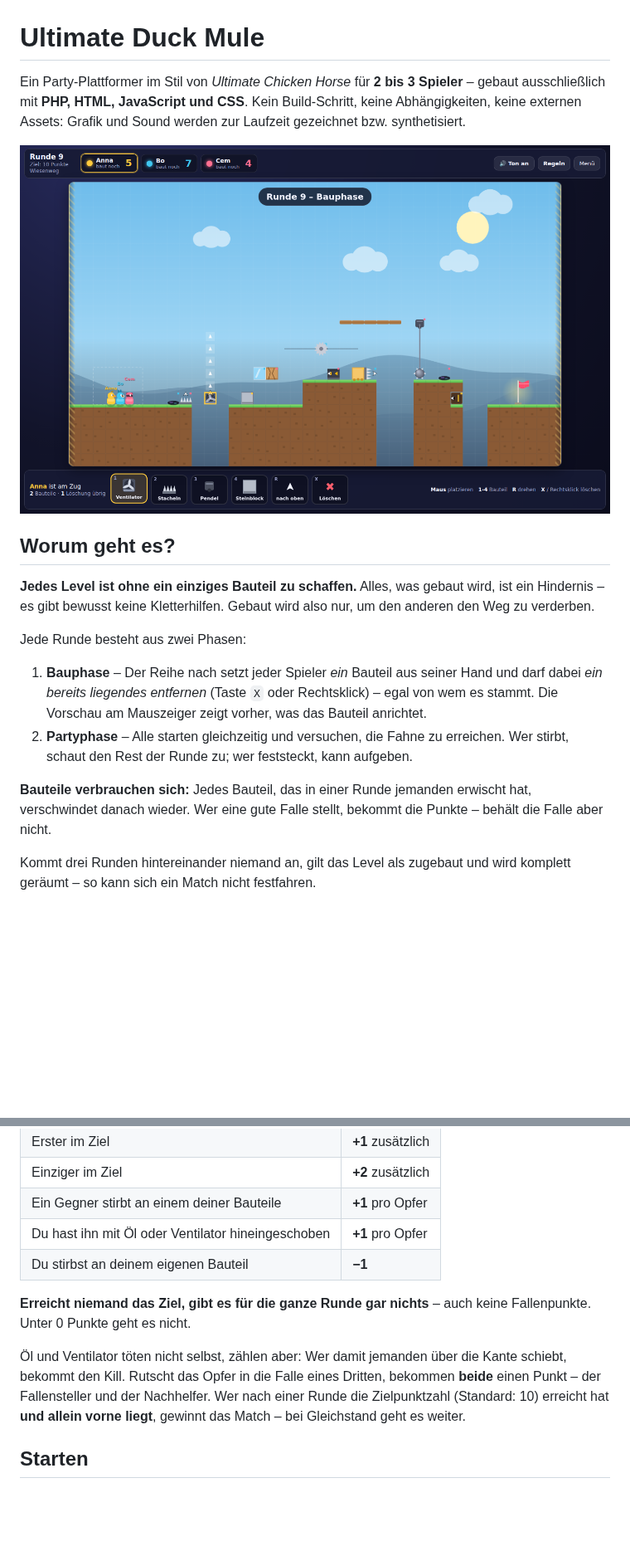
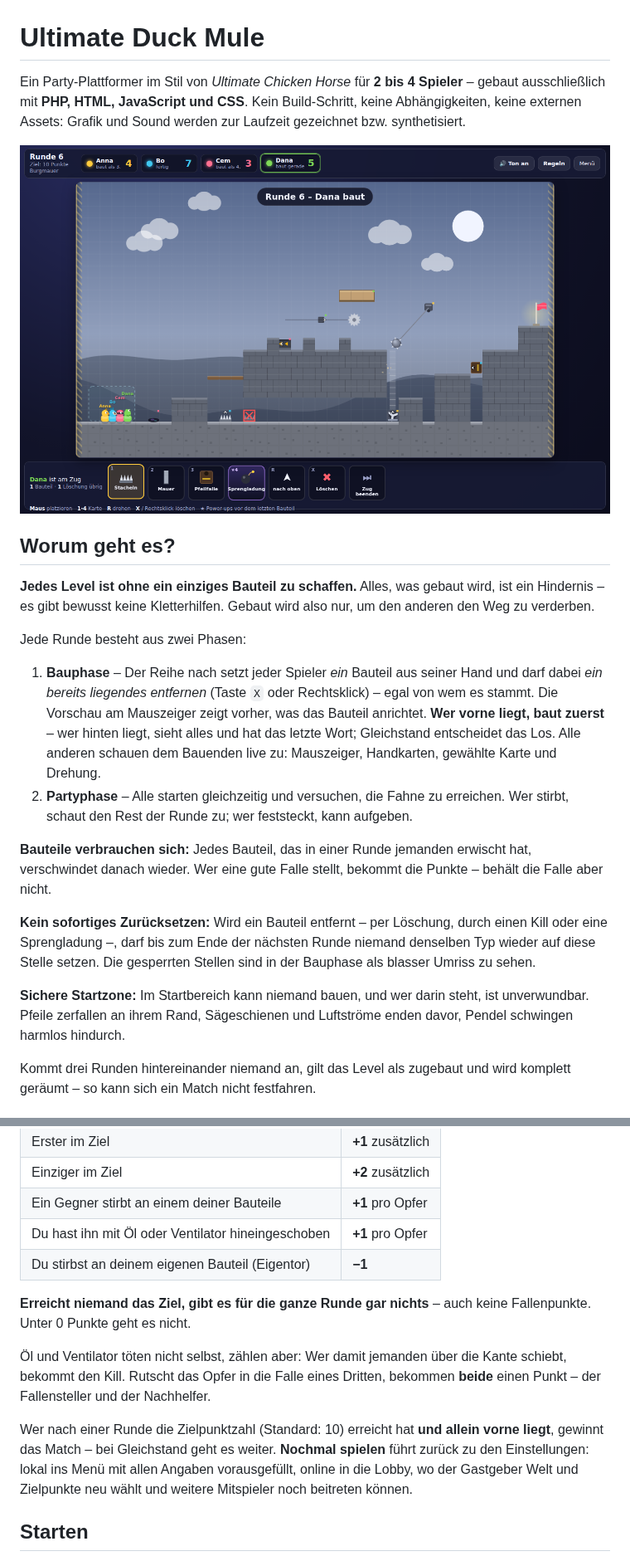
Before and after one commit to BeLeBo/ultimate-duck-mule, a Markdown page: README.md, 2 parts joined by grey strips. Shown at 83% size. Rendered like a GitHub page; pictures changed too: docs/screenshot-bauphase.png; blank space fills up the shorter version.

```diff
--- a/README.md
+++ b/README.md
@@ -1,6 +1,6 @@
 # Ultimate Duck Mule
 
-Ein Party-Plattformer im Stil von *Ultimate Chicken Horse* für **2 bis 3 Spieler** –
+Ein Party-Plattformer im Stil von *Ultimate Chicken Horse* für **2 bis 4 Spieler** –
 gebaut ausschließlich mit **PHP, HTML, JavaScript und CSS**. Kein Build-Schritt,
 keine Abhängigkeiten, keine externen Assets: Grafik und Sound werden zur Laufzeit
 gezeichnet bzw. synthetisiert.
@@ -18,13 +18,24 @@ Jede Runde besteht aus zwei Phasen:
 1. **Bauphase** – Der Reihe nach setzt jeder Spieler *ein* Bauteil aus seiner Hand
    und darf dabei *ein bereits liegendes entfernen* (Taste `X` oder Rechtsklick) –
    egal von wem es stammt. Die Vorschau am Mauszeiger zeigt vorher, was das Bauteil
-   anrichtet.
+   anrichtet. **Wer vorne liegt, baut zuerst** – wer hinten liegt, sieht alles und
+   hat das letzte Wort; Gleichstand entscheidet das Los. Alle anderen schauen dem
+   Bauenden live zu: Mauszeiger, Handkarten, gewählte Karte und Drehung.
 2. **Partyphase** – Alle starten gleichzeitig und versuchen, die Fahne zu erreichen.
    Wer stirbt, schaut den Rest der Runde zu; wer feststeckt, kann aufgeben.
 
 **Bauteile verbrauchen sich:** Jedes Bauteil, das in einer Runde jemanden erwischt
 hat, verschwindet danach wieder. Wer eine gute Falle stellt, bekommt die Punkte –
 behält die Falle aber nicht.
+
+**Kein sofortiges Zurücksetzen:** Wird ein Bauteil entfernt – per Löschung, durch
+einen Kill oder eine Sprengladung –, darf bis zum Ende der nächsten Runde niemand
+denselben Typ wieder auf diese Stelle setzen. Die gesperrten Stellen sind in der
+Bauphase als blasser Umriss zu sehen.
+
+**Sichere Startzone:** Im Startbereich kann niemand bauen, und wer darin steht, ist
+unverwundbar. Pfeile zerfallen an ihrem Rand, Sägeschienen und Luftströme enden
+davor, Pendel schwingen harmlos hindurch.
 
 Kommt drei Runden hintereinander niemand an, gilt das Level als zugebaut und
 wird komplett geräumt – so kann sich ein Match nicht festfahren.
@@ -38,16 +49,20 @@ wird komplett geräumt – so kann sich ein Match nicht festfahren.
 | Einziger im Ziel | **+2** zusätzlich |
 | Ein Gegner stirbt an einem deiner Bauteile | **+1** pro Opfer |
 | Du hast ihn mit Öl oder Ventilator hineingeschoben | **+1** pro Opfer |
-| Du stirbst an deinem eigenen Bauteil | **−1** |
+| Du stirbst an deinem eigenen Bauteil (Eigentor) | **−1** |
 
 **Erreicht niemand das Ziel, gibt es für die ganze Runde gar nichts** – auch keine
 Fallenpunkte. Unter 0 Punkte geht es nicht.
 
 Öl und Ventilator töten nicht selbst, zählen aber: Wer damit jemanden über die
 Kante schiebt, bekommt den Kill. Rutscht das Opfer in die Falle eines Dritten,
-bekommen **beide** einen Punkt – der Fallensteller und der Nachhelfer. Wer nach einer Runde die Zielpunktzahl (Standard: 10)
-erreicht hat **und allein vorne liegt**, gewinnt das Match – bei Gleichstand geht es
-weiter.
+bekommen **beide** einen Punkt – der Fallensteller und der Nachhelfer.
+
+Wer nach einer Runde die Zielpunktzahl (Standard: 10) erreicht hat **und allein
+vorne liegt**, gewinnt das Match – bei Gleichstand geht es weiter. **Nochmal
+spielen** führt zurück zu den Einstellungen: lokal ins Menü mit allen Angaben
+vorausgefüllt, online in die Lobby, wo der Gastgeber Welt und Zielpunkte neu wählt
+und weitere Mitspieler noch beitreten können.
 
 ## Starten
 
```
Also changed, not shown: other parts of README.md (+63 -10 lines), docs/screenshot-partyphase.png, 15 other files.
